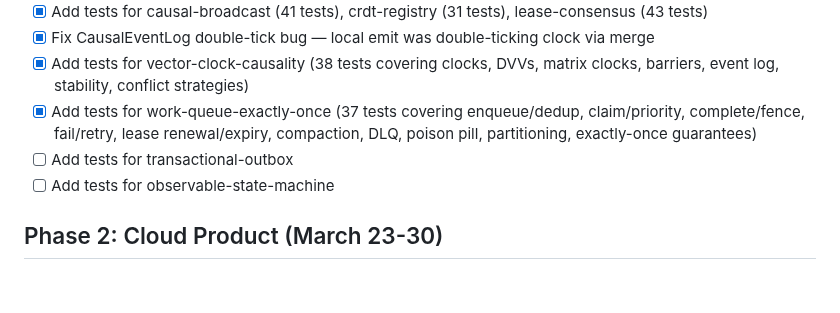
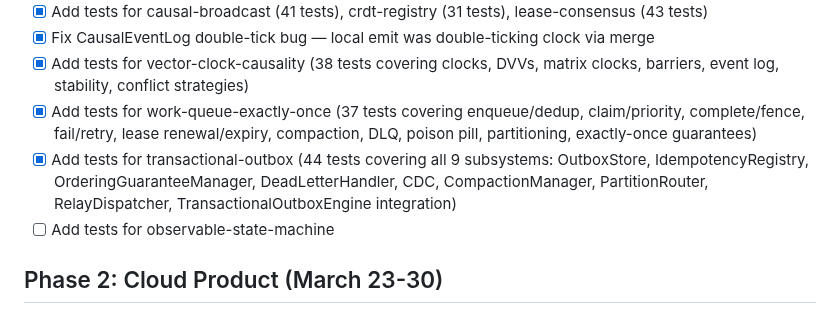
Before and after one commit to ApextheBoss/tensegrity, a Markdown page: BUILD-PLAN.md, the part around the change. GitHub-like rendering; blank space fills up the shorter version.

Commit message:
Update BUILD-PLAN: transactional-outbox tests done

```diff
--- a/BUILD-PLAN.md
+++ b/BUILD-PLAN.md
@@ -87,7 +87,7 @@ Priority: Make the core modules ACTUALLY WORK and prove it.
 - [x] Fix CausalEventLog double-tick bug — local emit was double-ticking clock via merge
 - [x] Add tests for vector-clock-causality (38 tests covering clocks, DVVs, matrix clocks, barriers, event log, stability, conflict strategies)
 - [x] Add tests for work-queue-exactly-once (37 tests covering enqueue/dedup, claim/priority, complete/fence, fail/retry, lease renewal/expiry, compaction, DLQ, poison pill, partitioning, exactly-once guarantees)
-- [ ] Add tests for transactional-outbox
+- [x] Add tests for transactional-outbox (44 tests covering all 9 subsystems: OutboxStore, IdempotencyRegistry, OrderingGuaranteeManager, DeadLetterHandler, CDC, CompactionManager, PartitionRouter, RelayDispatcher, TransactionalOutboxEngine integration)
 - [ ] Add tests for observable-state-machine
 
 ## Phase 2: Cloud Product (March 23-30)
```
